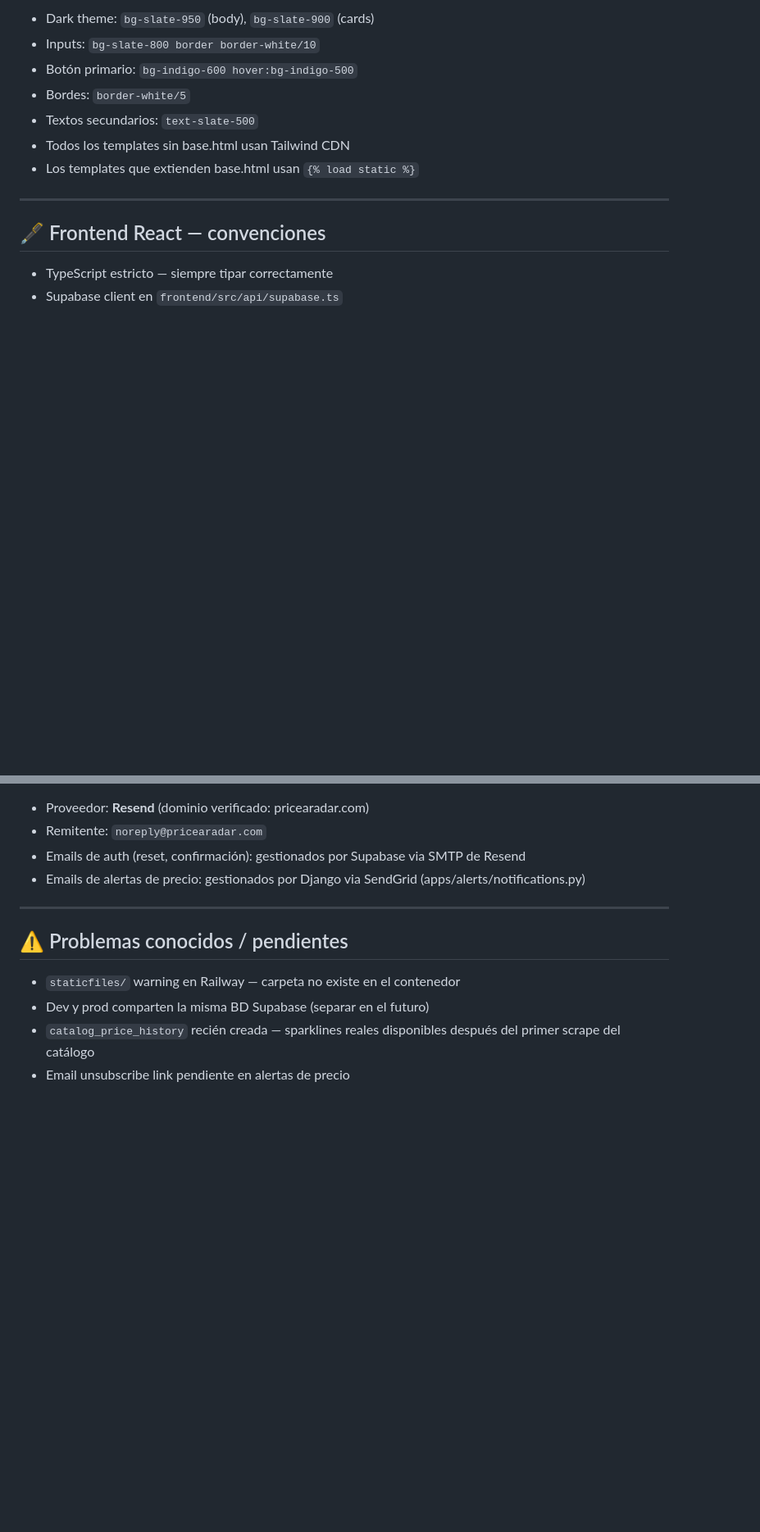
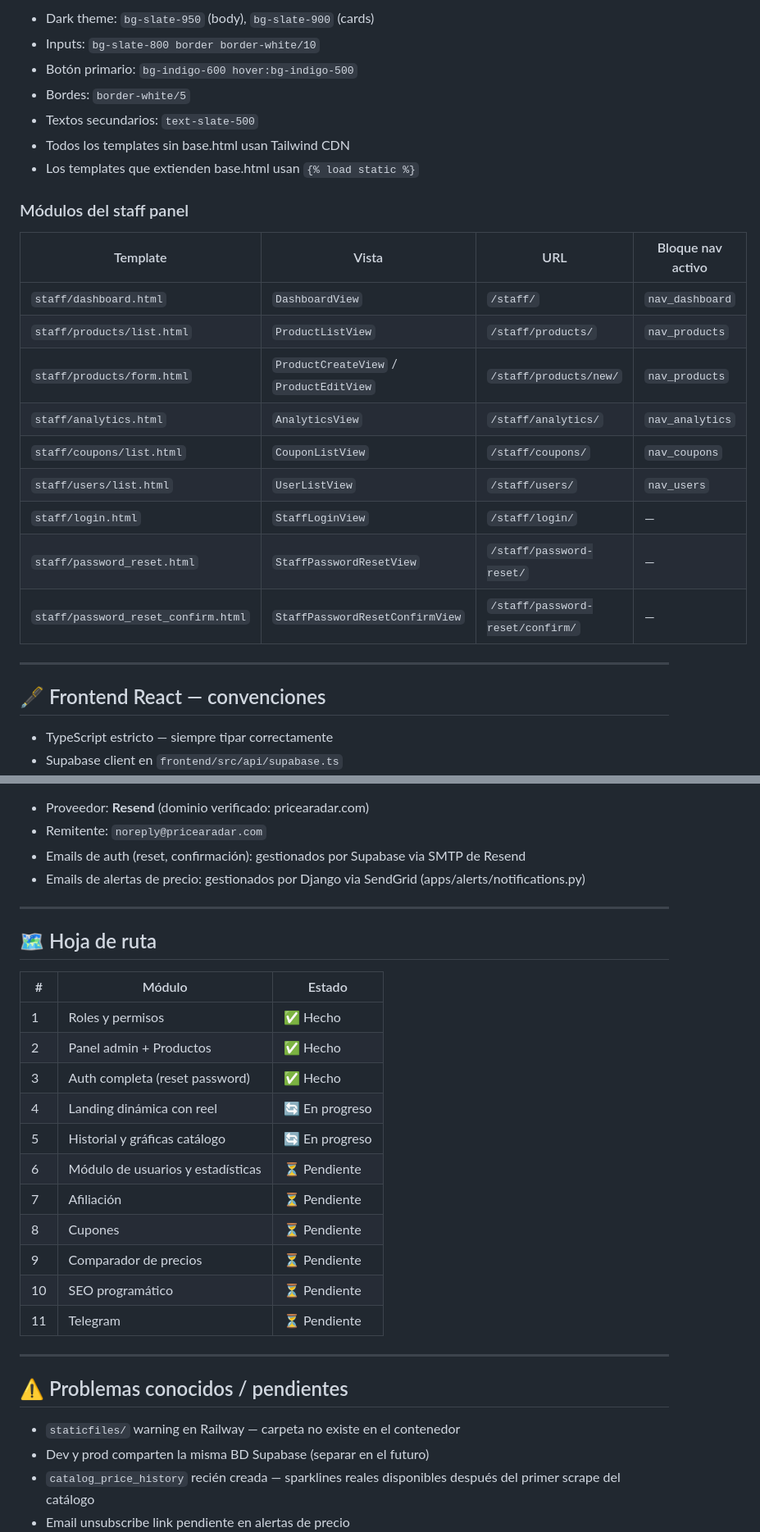
Before and after one commit to jonathanmade/price-alert-tracker, a Markdown page: CLAUDE.md, 2 parts joined by grey strips. Shown at 82% size. GitHub-like rendering; blank space fills up the shorter version.

Commit message:
docs(claude): update roadmap, staff templates table and modules in CLAUDE.md

```diff
--- a/CLAUDE.md
+++ b/CLAUDE.md
@@ -208,6 +208,20 @@ dev    → Railway dev  + Vercel dev  (dev / app-dev)
 - Todos los templates sin base.html usan Tailwind CDN
 - Los templates que extienden base.html usan `{% load static %}`
 
+### Módulos del staff panel
+
+| Template | Vista | URL | Bloque nav activo |
+|----------|-------|-----|-------------------|
+| `staff/dashboard.html` | `DashboardView` | `/staff/` | `nav_dashboard` |
+| `staff/products/list.html` | `ProductListView` | `/staff/products/` | `nav_products` |
+| `staff/products/form.html` | `ProductCreateView` / `ProductEditView` | `/staff/products/new/` | `nav_products` |
+| `staff/analytics.html` | `AnalyticsView` | `/staff/analytics/` | `nav_analytics` |
+| `staff/coupons/list.html` | `CouponListView` | `/staff/coupons/` | `nav_coupons` |
+| `staff/users/list.html` | `UserListView` | `/staff/users/` | `nav_users` |
+| `staff/login.html` | `StaffLoginView` | `/staff/login/` | — |
+| `staff/password_reset.html` | `StaffPasswordResetView` | `/staff/password-reset/` | — |
+| `staff/password_reset_confirm.html` | `StaffPasswordResetConfirmView` | `/staff/password-reset/confirm/` | — |
+
 ---
 
 ## 🖋️ Frontend React — convenciones
@@ -230,6 +244,24 @@ dev    → Railway dev  + Vercel dev  (dev / app-dev)
 
 ---
 
+## 🗺️ Hoja de ruta
+
+| # | Módulo | Estado |
+|---|--------|--------|
+| 1 | Roles y permisos | ✅ Hecho |
+| 2 | Panel admin + Productos | ✅ Hecho |
+| 3 | Auth completa (reset password) | ✅ Hecho |
+| 4 | Landing dinámica con reel | 🔄 En progreso |
+| 5 | Historial y gráficas catálogo | 🔄 En progreso |
+| 6 | Módulo de usuarios y estadísticas | ⏳ Pendiente |
+| 7 | Afiliación | ⏳ Pendiente |
+| 8 | Cupones | ⏳ Pendiente |
+| 9 | Comparador de precios | ⏳ Pendiente |
+| 10 | SEO programático | ⏳ Pendiente |
+| 11 | Telegram | ⏳ Pendiente |
+
+---
+
 ## ⚠️ Problemas conocidos / pendientes
 
 - `staticfiles/` warning en Railway — carpeta no existe en el contenedor
```
